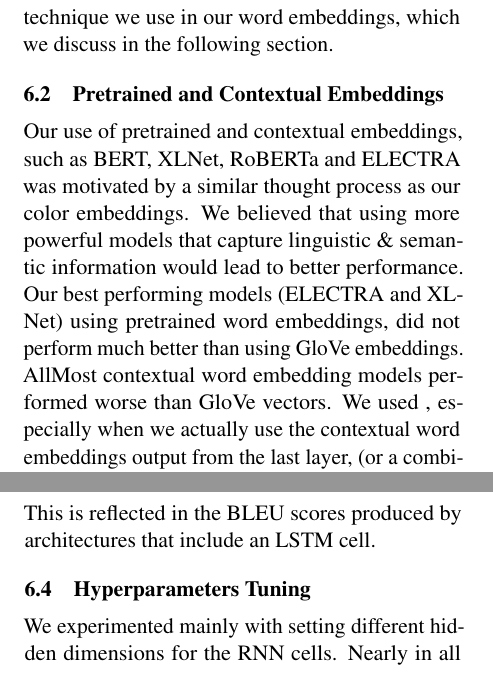
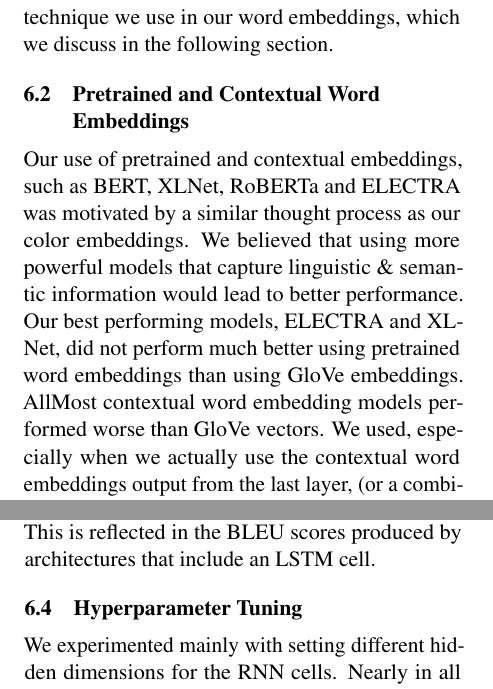
Before and after one commit to jhabr/xcs224u_final_paper, a LaTeX paper (paper/XCS224U_final_paper.tex, which reads paper/sections/7-analysis.tex): two parts of the columns of pages 5 and 6 of 10, joined at a grey line, cut so that both start at the same text. Compiled offline with pdfLaTeX.

Commit message:
Clean up

```diff
--- a/paper/sections/7-analysis.tex
+++ b/paper/sections/7-analysis.tex
@@ -16,9 +16,9 @@
 \par
 A third explanation as to why our convolutional color encoder did not perform well is that we must capture more than the last layer as the color embedding. Possible options would be the element-wise sum, max, or average of the last N layers as a feature extractor. Another possibility would be to concatenate the vectors to create an N*512 dimensional embedding, where N is the number of layers used in the feature extraction. This is a similar technique we use in our word embeddings, which we discuss in the following section.
 
-\subsection{Pretrained and Contextual Embeddings}
+\subsection{Pretrained and Contextual Word Embeddings}
 
-Our use of pretrained and contextual embeddings, such as BERT, XLNet, RoBERTa and ELECTRA was motivated by a similar thought process as our color embeddings. We believed that using more powerful models that capture linguistic \& semantic information would lead to better performance. Our best performing models (ELECTRA and XLNet) using pretrained word embeddings, did not perform much better than using GloVe embeddings. AllMost contextual word embedding models performed worse than GloVe vectors. We used , especially when we actually use the contextual word embeddings output from the last layer, (or a combination of the last N layers, [CLS] sentence embedding, and concatenating the last layer or [CLS] and pretrained embeddings). In all cases we observed the latter leads to improving the performance of the model.
+Our use of pretrained and contextual embeddings, such as BERT, XLNet, RoBERTa and ELECTRA was motivated by a similar thought process as our color embeddings. We believed that using more powerful models that capture linguistic \& semantic information would lead to better performance. Our best performing models, ELECTRA and XLNet, did not perform much better using pretrained word embeddings than using GloVe embeddings. AllMost contextual word embedding models performed worse than GloVe vectors. We used, especially when we actually use the contextual word embeddings output from the last layer, (or a combination of the last N layers, [CLS] sentence embedding, and concatenating the last layer or [CLS] and pretrained embeddings). In all cases we observed the latter leads to improving the performance of the model.
 
 \par
 We believe the explanation for this mostly lies in our dataset used for training. The 40.8\% of our examples only contain a single  word,, so using contextual word embeddings would not add as much value as if the dataset would have consisted of more complex color descriptions. Using contextual embeddings requires our downstream  model to be able to effectively learn the meaning of a word embedding given its context. But given our small dataset this is likely not a feasible task leading to overfitting or simply not enough complex data to capture the intricacies.
@@ -34,8 +34,8 @@
 \par
 A possible explanation to this observation could be that the LSTM is inherently better at capturing long-term dependencies. This leads it to doing a better job in encoding the color representation in the last hidden state of the encoder. There are only three colors we must encode so it’s unlikely that we would get that much gain from an LSTM in the encoder. It is more likely that it is better capturing the long term dependencies of the utterances and producing utterances that are more coherent. This is reflected in the BLEU scores produced by architectures that include an LSTM cell.
 
-\subsection{Hyperparameters Tuning}
-We experimented mainly with setting different hidden dimensions for the RNN cells. Nearly in all experiments with the increase of the hidden dimension we observed an improvement of the accuracy and significant improvement of the BLEU score with hidden dimension set to 250 performing the best. As we limited our experiments to only four dimensions settings (50, 100, 150, 250) tested with a subset of the train data (8 000 records) and the best performing models it might be that a different hidden dimension size might lead to even better performance.
+\subsection{Hyperparameter Tuning}
+We experimented mainly with setting different hidden dimensions for the RNN cells. Nearly in all experiments with the increase of the hidden dimension we observed an improvement of the accuracy and significant improvement of the BLEU score with hidden dimension set to 250 performing the best. As we limited our experiments to only four dimensions settings (50, 100, 150, 250) tested with a subset of the train data (8,000 records) and the best performing models it might be that a different hidden dimension size might lead to even better performance.
 
 \par
 It is possible that with the increase of the hidden dimension size the models are able to capture additional information via the significantly increased number of trained parameters. This could potentially lead to overfitting or a better performance of the model. Our data shows that the model had a slightly better performance with the dev dataset and significantly better performance with the test dataset. Consequently, we believe that the model is not overfitted but rather has captured additional information allowing it to perform better and produce significantly better English.
```
Also changed, not shown: paper/sections/6-experiment.tex (+1 -1 lines).
